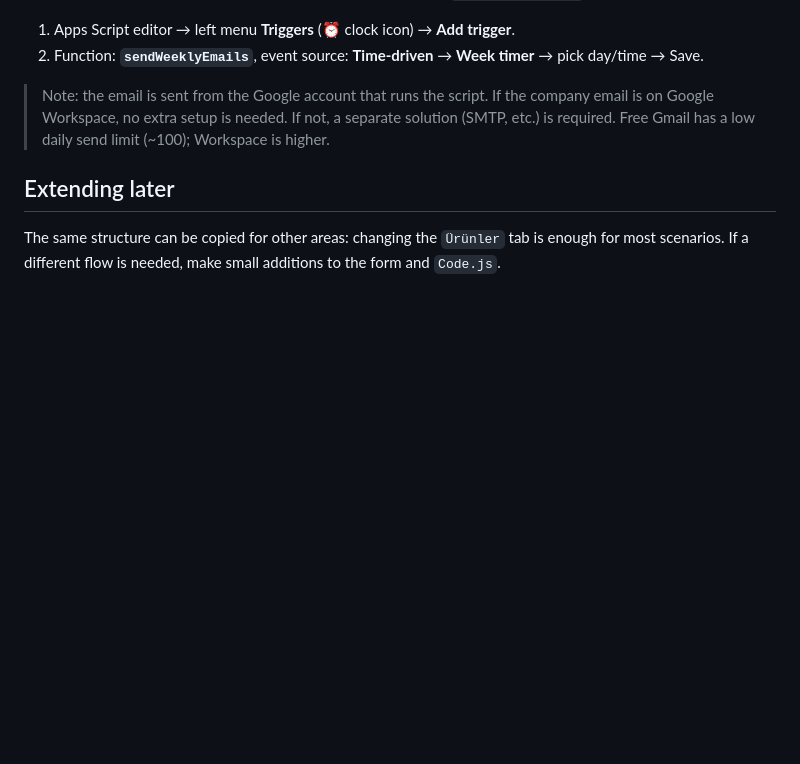
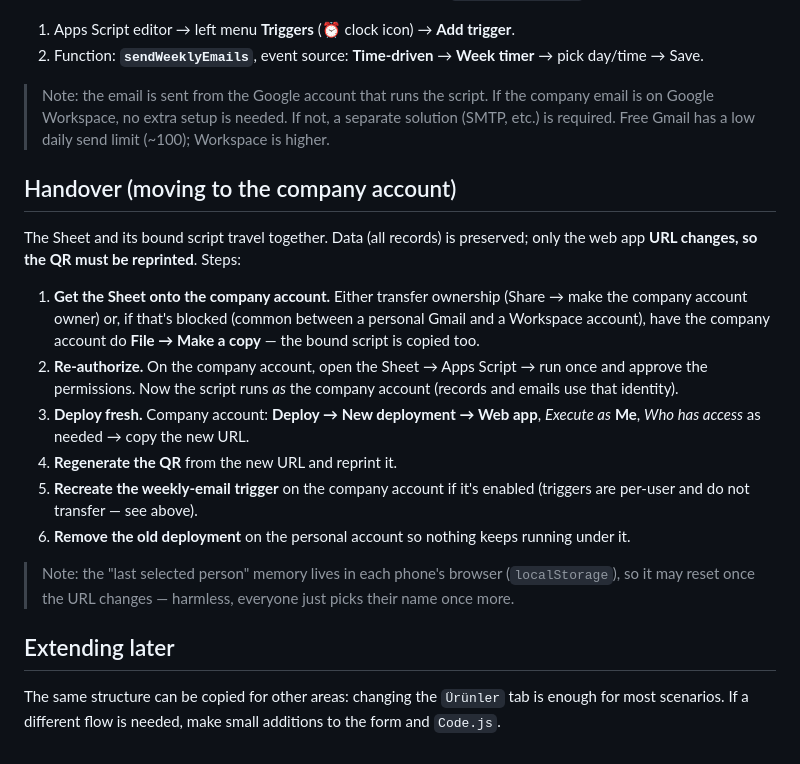
Before and after one commit to ozangzts/qr-1, a Markdown page: README.md, the part around the change. Drawn GitHub-style; blank space fills up the shorter version.

Commit message:
Add handover section for moving to the company account
Documents the Sheet/script transfer, re-auth, fresh deployment, QR reprint,
trigger recreation, and old-deployment cleanup, so the account migration can
be done without losing data or leaving the app running under a personal account.

```diff
--- a/README.md
+++ b/README.md
@@ -72,6 +72,28 @@ ready. To enable it:
 > is on Google Workspace, no extra setup is needed. If not, a separate solution (SMTP, etc.)
 > is required. Free Gmail has a low daily send limit (~100); Workspace is higher.
 
+## Handover (moving to the company account)
+
+The Sheet and its bound script travel together. Data (all records) is preserved; only the
+web app **URL changes, so the QR must be reprinted**. Steps:
+
+1. **Get the Sheet onto the company account.** Either transfer ownership (Share → make the
+   company account owner) or, if that's blocked (common between a personal Gmail and a
+   Workspace account), have the company account do **File → Make a copy** — the bound script
+   is copied too.
+2. **Re-authorize.** On the company account, open the Sheet → Apps Script → run once and
+   approve the permissions. Now the script runs *as* the company account (records and emails
+   use that identity).
+3. **Deploy fresh.** Company account: **Deploy → New deployment → Web app**, *Execute as*
+   **Me**, *Who has access* as needed → copy the new URL.
+4. **Regenerate the QR** from the new URL and reprint it.
+5. **Recreate the weekly-email trigger** on the company account if it's enabled (triggers are
+   per-user and do not transfer — see above).
+6. **Remove the old deployment** on the personal account so nothing keeps running under it.
+
+> Note: the "last selected person" memory lives in each phone's browser (`localStorage`), so
+> it may reset once the URL changes — harmless, everyone just picks their name once more.
+
 ## Extending later
 
 The same structure can be copied for other areas: changing the `Ürünler` tab is enough for
```
